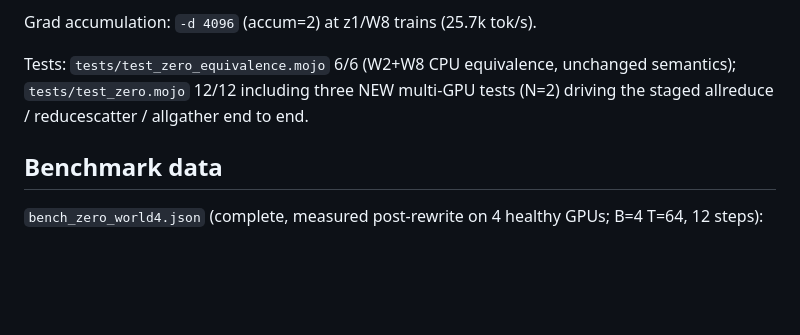
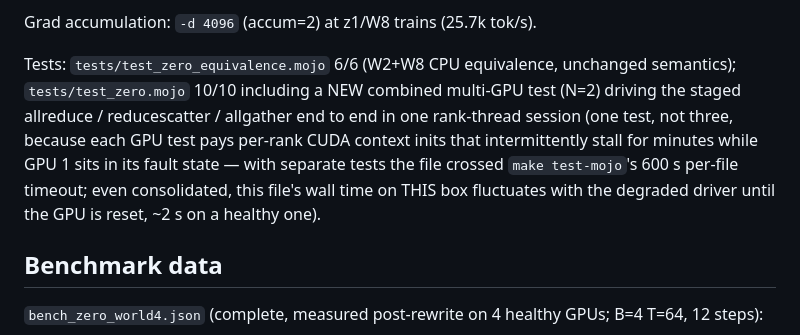
Before and after one commit to ulmentflam/llm.mojo, a Markdown page: docs/ai/zero_multigpu_rewrite_2026-07-14.md, the part around the change. Rendered like a GitHub page; blank space fills up the shorter version.

Commit message:
docs/ai: reflect consolidated multi-GPU test (10/10) and make-test flakiness note
Co-Authored-By: Claude Fable 5 <noreply@anthropic.com>

```diff
--- a/docs/ai/zero_multigpu_rewrite_2026-07-14.md
+++ b/docs/ai/zero_multigpu_rewrite_2026-07-14.md
@@ -146,9 +146,15 @@ reduce-scatter-based paths round bf16 sums differently; val ~3.919 both.
 Grad accumulation: `-d 4096` (accum=2) at z1/W8 trains (25.7k tok/s).
 
 Tests: `tests/test_zero_equivalence.mojo` 6/6 (W2+W8 CPU equivalence,
-unchanged semantics); `tests/test_zero.mojo` 12/12 including three NEW
-multi-GPU tests (N=2) driving the staged allreduce / reducescatter /
-allgather end to end.
+unchanged semantics); `tests/test_zero.mojo` 10/10 including a NEW
+combined multi-GPU test (N=2) driving the staged allreduce /
+reducescatter / allgather end to end in one rank-thread session (one
+test, not three, because each GPU test pays per-rank CUDA context inits
+that intermittently stall for minutes while GPU 1 sits in its fault
+state — with separate tests the file crossed `make test-mojo`'s 600 s
+per-file timeout; even consolidated, this file's wall time on THIS box
+fluctuates with the degraded driver until the GPU is reset, ~2 s on a
+healthy one).
 
 ## Benchmark data
 
```
